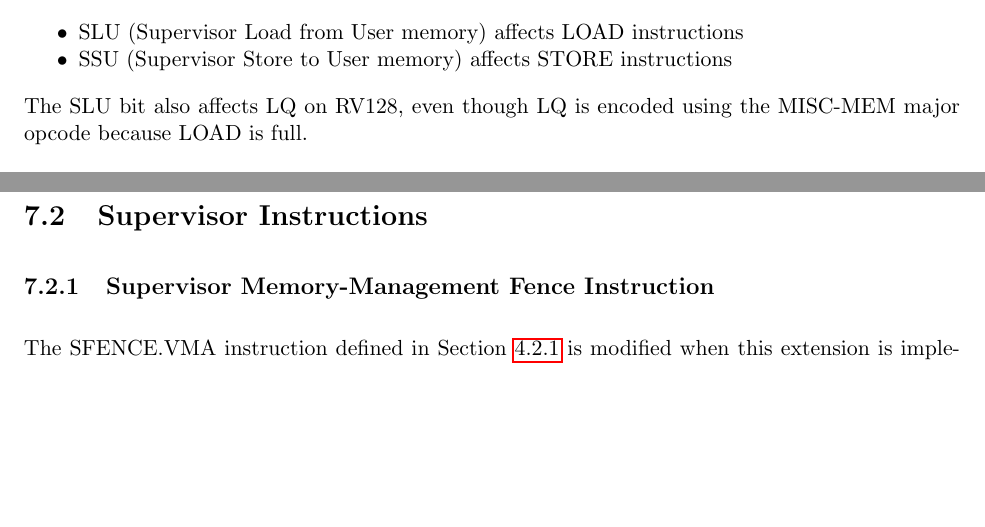
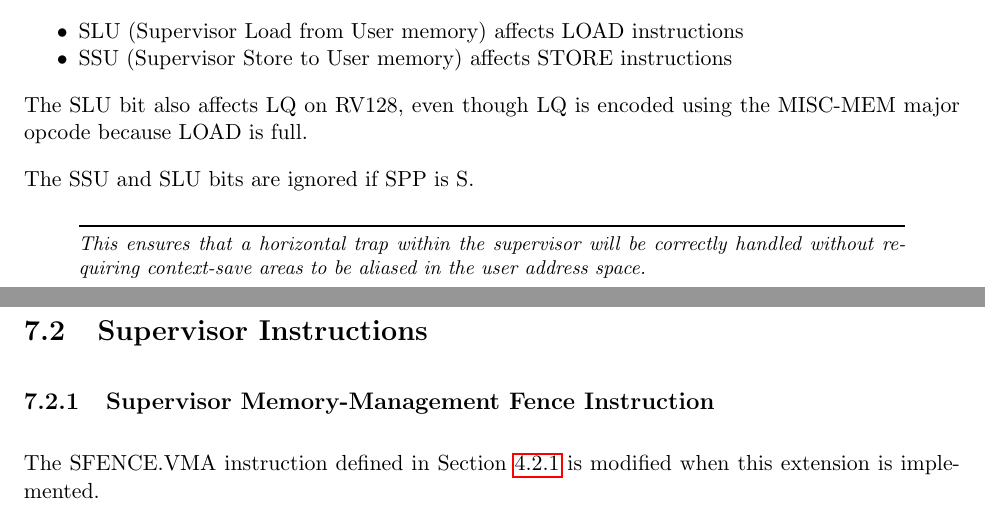
Before and after one commit to riscv/riscv-isa-manual, a LaTeX thesis (src/riscv-privileged.tex, which reads src/s-das.tex): two parts of pages 96 and 97 of 109, joined at a grey line, cut so that both start at the same text, the shorter picture padded with empty space. Compiled offline with pdfLaTeX.

Commit message:
Ensure safe handling of horizontal traps in disjoint addressing mode

```diff
--- a/src/s-das.tex
+++ b/src/s-das.tex
@@ -107,6 +107,14 @@ The SSU and SLU bits affect instructions using a specific major opcode:
 The SLU bit also affects LQ on RV128, even though LQ is encoded using the
 MISC-MEM major opcode because LOAD is full.
 
+The SSU and SLU bits are ignored if SPP is S.
+
+\begin{commentary}
+This ensures that a horizontal trap within the supervisor will be correctly
+handled without requiring context-save areas to be aliased in the user
+address space.
+\end{commentary}
+
 \section {Supervisor Instructions}
 
 \subsection{Supervisor Memory-Management Fence Instruction}
```
